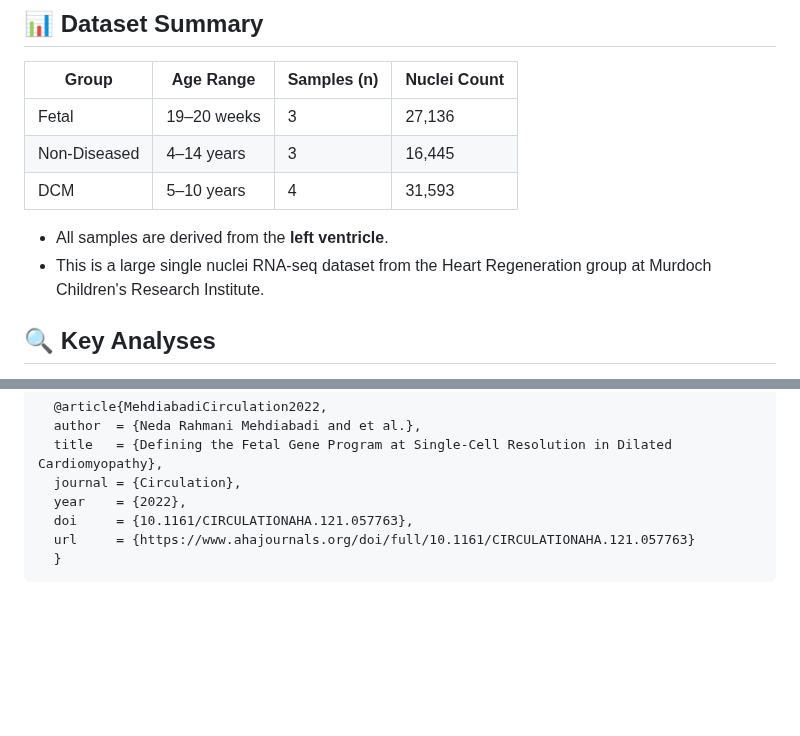
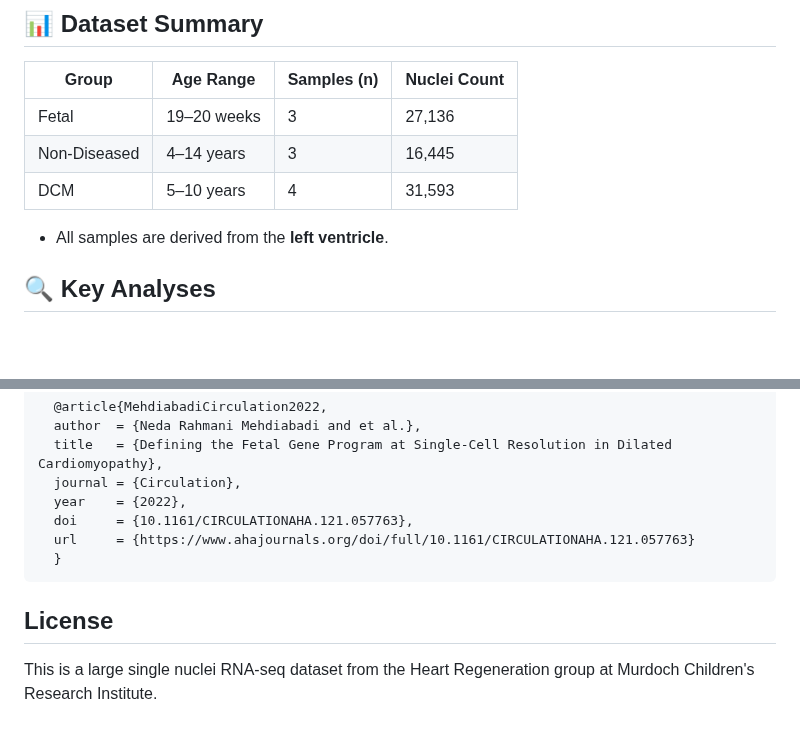
Before and after one commit to neda-mehdiabadi/Fetal-Gene-Program-snRNAseq, a Markdown page: README.md, 2 parts joined by grey strips. Rendered like a GitHub page; blank space fills up the shorter version.

````diff
--- a/README.md
+++ b/README.md
@@ -18,7 +18,6 @@ This project presents an in-depth analysis of **single-nucleus RNA-sequencing (s
 | DCM           | 5–10 years     | 4           | 31,593        |
 
 - All samples are derived from the **left ventricle**.
-- This is a large single nuclei RNA-seq dataset from the Heart Regeneration group at Murdoch Children's Research Institute.
 
 ## 🔍 Key Analyses
 -  **Cell Type Identification**
@@ -54,3 +53,5 @@ If you use this dataset or code, please cite:
   url     = {https://www.ahajournals.org/doi/full/10.1161/CIRCULATIONAHA.121.057763}
   }
 ```
+## License
+This is a large single nuclei RNA-seq dataset from the Heart Regeneration group at Murdoch Children's Research Institute.
````
